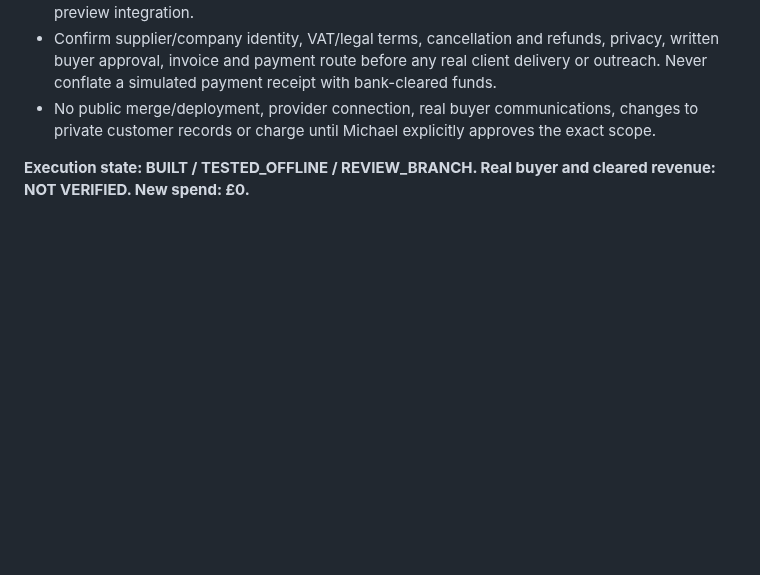
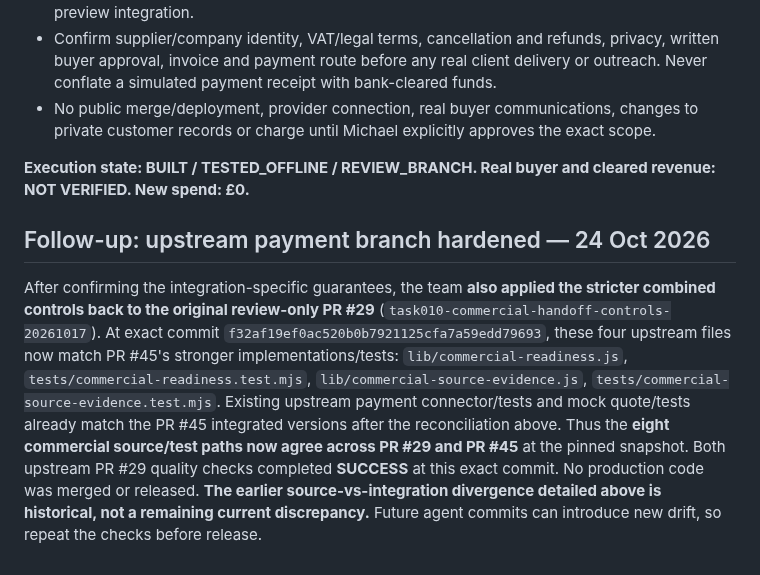
Before and after one commit to mikeyrnewton-pixel/newton-revenue-site, a Markdown page: docs/ATLAS_SALES_INTEGRATION_AUDIT_20261024.md, the part around the change. Rendered like a GitHub page; blank space fills up the shorter version.

Commit message:
Record successful PR29 upstream safety hardening and source alignment

```diff
--- a/docs/ATLAS_SALES_INTEGRATION_AUDIT_20261024.md
+++ b/docs/ATLAS_SALES_INTEGRATION_AUDIT_20261024.md
@@ -22,3 +22,8 @@ At commit `9d5a1a0e7d86adf77dbd79ecaadbdf112f4cb324`, all three independent GitH
 - No public merge/deployment, provider connection, real buyer communications, changes to private customer records or charge until Michael explicitly approves the exact scope.
 
 **Execution state: BUILT / TESTED_OFFLINE / REVIEW_BRANCH. Real buyer and cleared revenue: NOT VERIFIED. New spend: £0.**
+
+
+## Follow-up: upstream payment branch hardened — 24 Oct 2026
+
+After confirming the integration-specific guarantees, the team **also applied the stricter combined controls back to the original review-only PR #29** (`task010-commercial-handoff-controls-20261017`). At exact commit `f32af19ef0ac520b0b7921125cfa7a59edd79693`, these four upstream files now match PR #45's stronger implementations/tests: `lib/commercial-readiness.js`, `tests/commercial-readiness.test.mjs`, `lib/commercial-source-evidence.js`, `tests/commercial-source-evidence.test.mjs`. Existing upstream payment connector/tests and mock quote/tests already match the PR #45 integrated versions after the reconciliation above. Thus the **eight commercial source/test paths now agree across PR #29 and PR #45** at the pinned snapshot. Both upstream PR #29 quality checks completed **SUCCESS** at this exact commit. No production code was merged or released. **The earlier source-vs-integration divergence detailed above is historical, not a remaining current discrepancy.** Future agent commits can introduce new drift, so repeat the checks before release.
```
